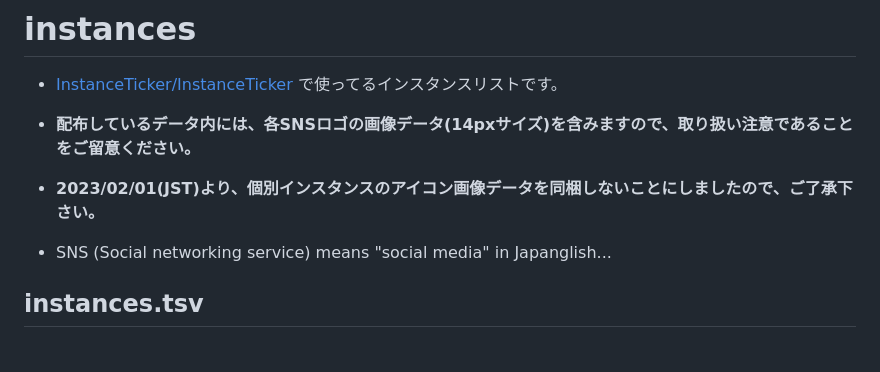
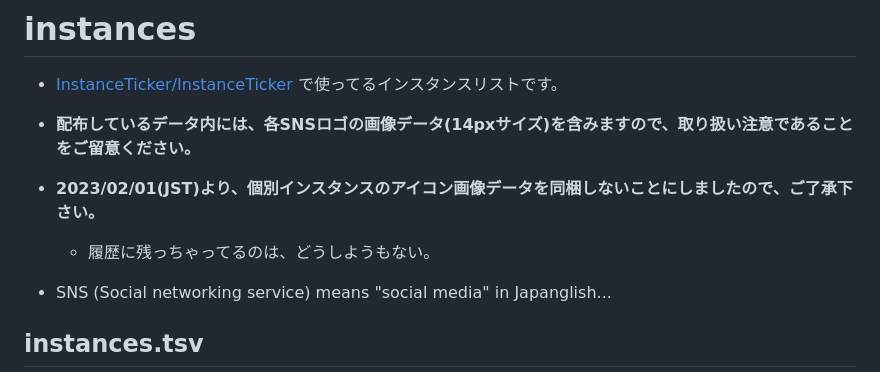
Before and after one commit to InstanceTicker/InstanceTicker, a Markdown page: instances/readme.md, the part around the change. GitHub-like rendering; blank space fills up the shorter version.

```diff
--- a/instances/readme.md
+++ b/instances/readme.md
@@ -5,6 +5,7 @@
 - **配布しているデータ内には、各SNSロゴの画像データ(14pxサイズ)を含みますので、取り扱い注意であることをご留意ください。**
 
 - **2023/02/01(JST)より、個別インスタンスのアイコン画像データを同梱しないことにしましたので、ご了承下さい。**
+  - 履歴に残っちゃってるのは、どうしようもない。
 
 - SNS (Social networking service) means "social media" in Japanglish...
 
```
